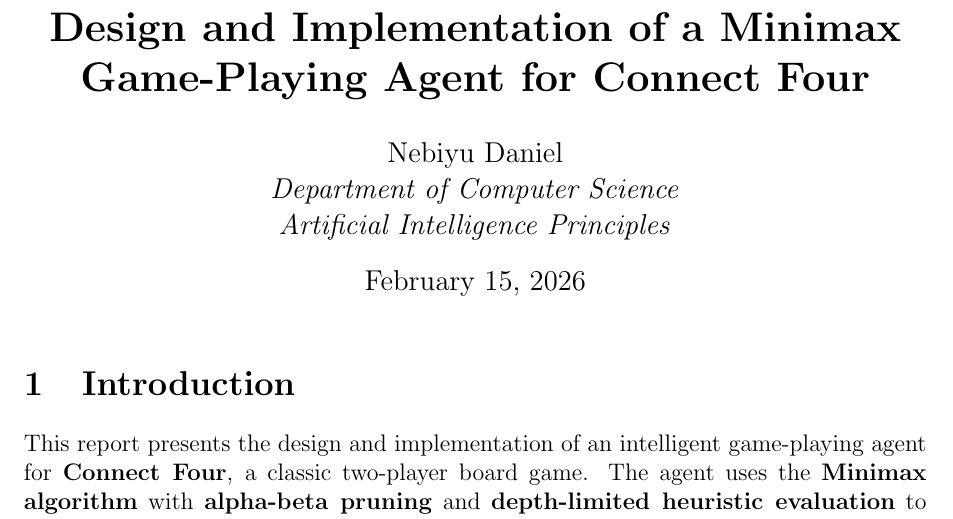
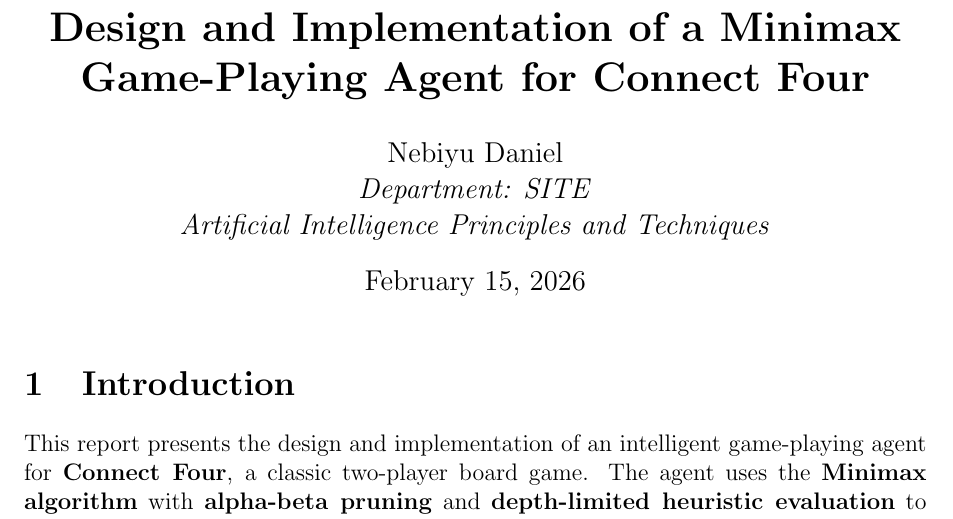
Before and after one commit to nebadan/Connect-Four, a LaTeX document (report.tex): part of page 1 of 4, cut so that both start at the same text. Compiled offline with pdfLaTeX.

Commit message:
update report

```diff
--- a/report.tex
+++ b/report.tex
@@ -34,8 +34,8 @@
 }
 \author{
     Nebiyu Daniel \\
-    \textit{Department of Computer Science} \\
-    \textit{Artificial Intelligence Principles}
+    \textit{Department: SITE} \\
+    \textit{Artificial Intelligence Principles and Techniques}
 }
 \date{\today}
 
```
Also changed, not shown: report.pdf.
